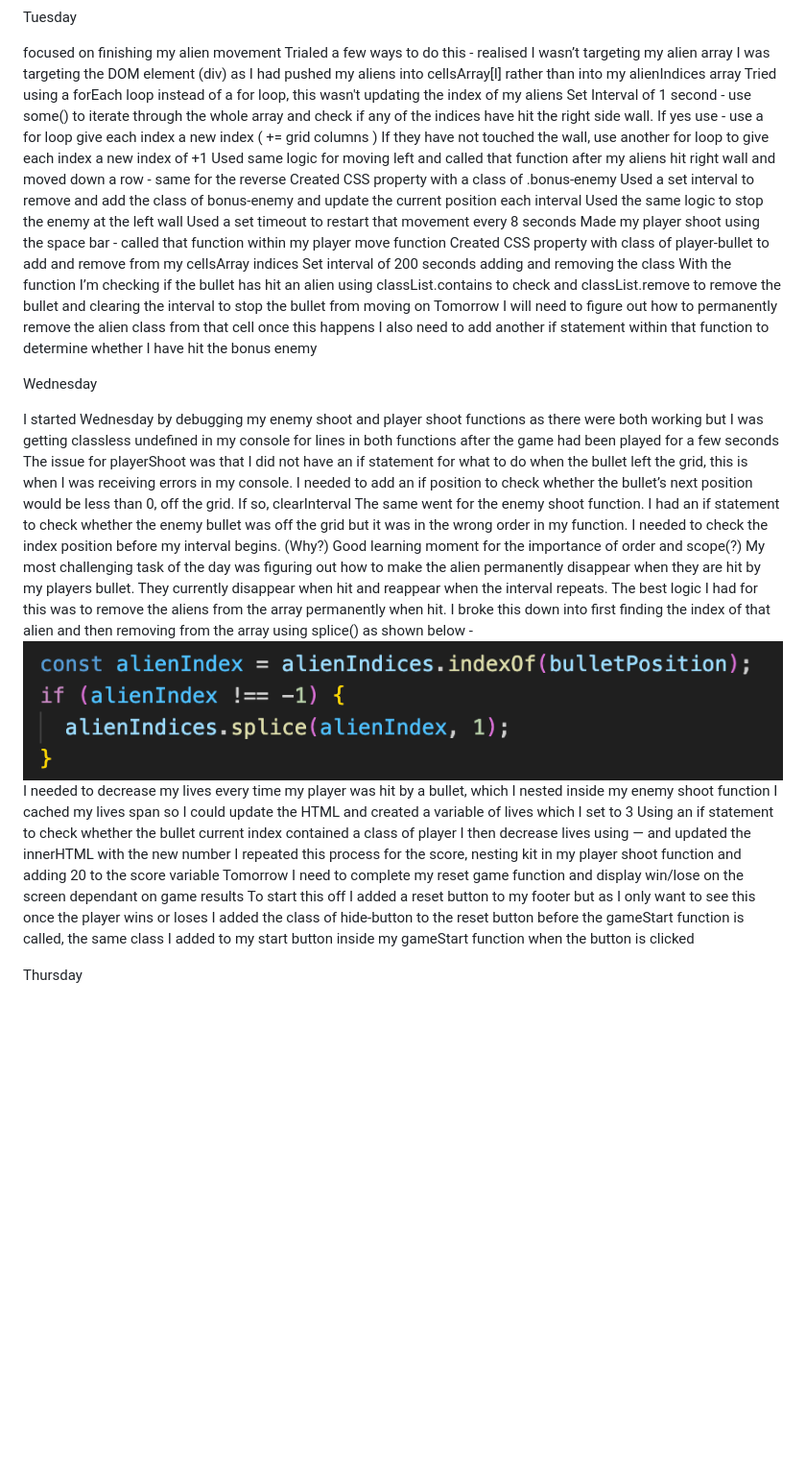
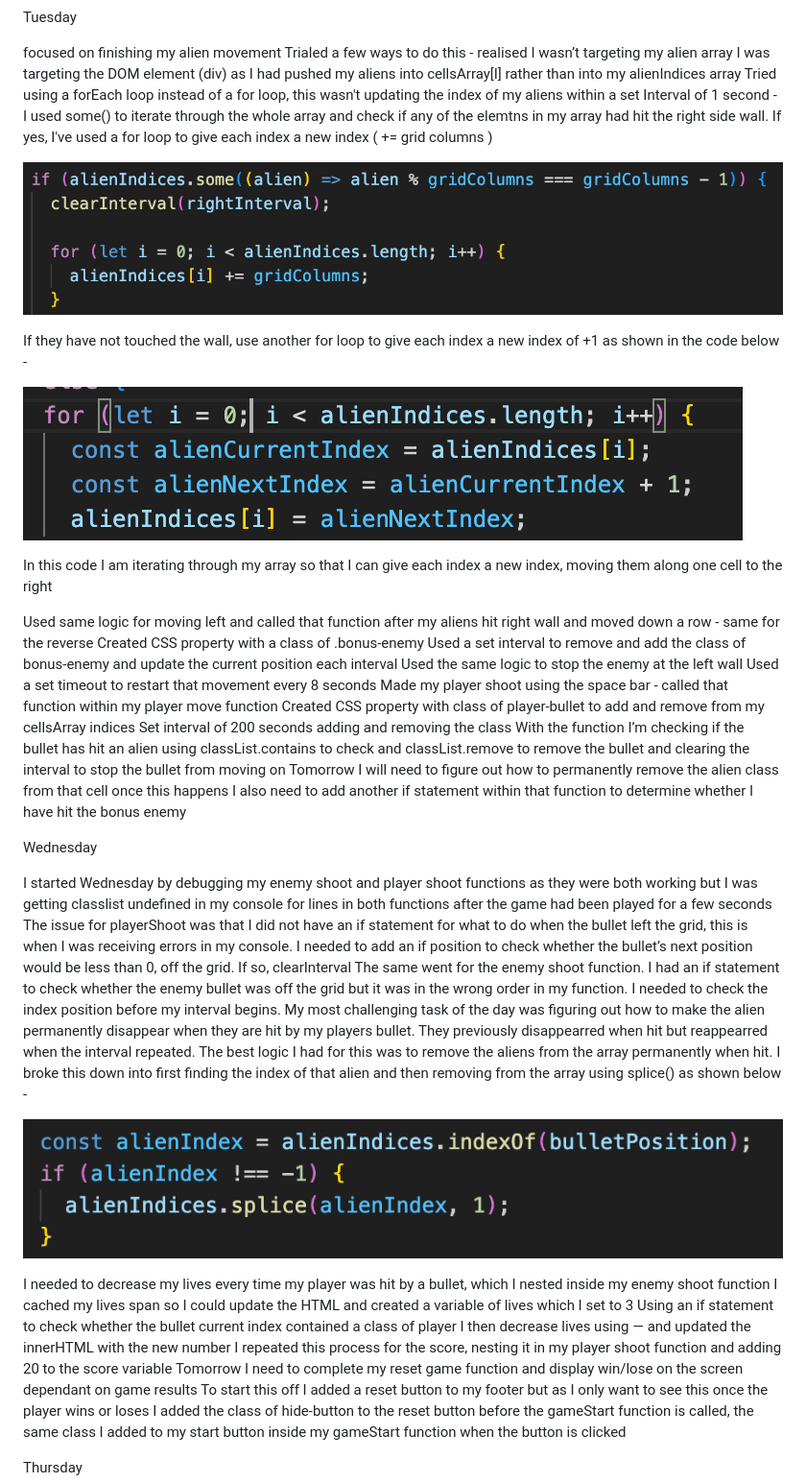
Before and after one commit to maiadee/project-1-spaceinvaders, a Markdown page: Readme.md, the part around the change printed below. Shown: that part at 96% size. Drawn GitHub-style; pictures changed too: Readme images /code-block2.png (added), Readme images /code-block3.png (added); blank space fills up the shorter version.

Commit message:
read me added

```diff
--- a/Readme.md
+++ b/Readme.md
@@ -64,8 +61,16 @@ Tuesday
 focused on finishing my alien movement
 Trialed a few ways to do this - realised I wasn’t targeting my alien array I was targeting the DOM element (div) as I had pushed my aliens into cellsArray[I] rather than into my alienIndices array
 Tried using a forEach loop instead of a for loop, this wasn't updating the index of my aliens
-Set Interval of 1 second - use some() to iterate through the whole array and check if any of the indices have hit the right side wall. If yes use - use a for loop give each index a new index ( += grid columns )
-If they have not touched the wall, use another for loop to give each index a new index of +1
+within a set Interval of 1 second - I used some() to iterate through the whole array and check if any of the elemtns in my array had hit the right side wall. If yes, I've used a for loop to give each index a new index ( += grid columns )
+
+![SpaceInvaders](<Readme images /code-block3.png>)
+
+If they have not touched the wall, use another for loop to give each index a new index of +1 as shown in the code below -
+
+![SpaceInvaders](<Readme images /code-block2.png>)
+
+In this code I am iterating through my array so that I can give each index a new index, moving them along one cell to the right
+
 Used same logic for moving left and called that function after my aliens hit right wall and moved down a row - same for the reverse
 Created CSS property with a class of .bonus-enemy
 Used a set interval to remove and add the class of bonus-enemy and update the current position each interval
@@ -80,20 +85,21 @@ I also need to add another if statement within that function to determine whethe
 
 Wednesday
 
-I started Wednesday by debugging my enemy shoot and player shoot functions as there were both working but I was getting classless undefined in my console for lines in both functions after the game had been played for a few seconds
+I started Wednesday by debugging my enemy shoot and player shoot functions as they were both working but I was getting classlist undefined in my console for lines in both functions after the game had been played for a few seconds
 The issue for playerShoot was that I did not have an if statement for what to do when the bullet left the grid, this is when I was receiving errors in my console.
 I needed to add an if position to check whether the bullet’s next position would be less than 0, off the grid. If so, clearInterval
-The same went for the enemy shoot function. I had an if statement to check whether the enemy bullet was off the grid but it was in the wrong order in my function. I needed to check the index position before my interval begins. (Why?)
-Good learning moment for the importance of order and scope(?)
-My most challenging task of the day was figuring out how to make the alien permanently disappear when they are hit by my players bullet. They currently disappear when hit and reappear when the interval repeats.
+The same went for the enemy shoot function. I had an if statement to check whether the enemy bullet was off the grid but it was in the wrong order in my function. I needed to check the index position before my interval begins.
+My most challenging task of the day was figuring out how to make the alien permanently disappear when they are hit by my players bullet. They previously disappearred when hit but reappearred when the interval repeated.
 The best logic I had for this was to remove the aliens from the array permanently when hit.
 I broke this down into first finding the index of that alien and then removing from the array using splice() as shown below -
+
 ![SpaceInvaders](<Readme images /code-block1.png>)
+
 I needed to decrease my lives every time my player was hit by a bullet, which I nested inside my enemy shoot function
 I cached my lives span so I could update the HTML and created a variable of lives which I set to 3
 Using an if statement to check whether the bullet current index contained a class of player
 I then decrease lives using — and updated the innerHTML with the new number
-I repeated this process for the score, nesting kit in my player shoot function and adding 20 to the score variable
+I repeated this process for the score, nesting it in my player shoot function and adding 20 to the score variable
 Tomorrow I need to complete my reset game function and display win/lose on the screen dependant on game results
 To start this off I added a reset button to my footer but as I only want to see this once the player wins or loses I added the class of hide-button to the reset button before the gameStart function is called, the same class I added to my start button inside my gameStart function when the button is clicked
 
```
Also changed, not shown: other parts of Readme.md (+5 -4 lines), Readme images /code-block4.png (added), image.png (deleted), 1 other file.
